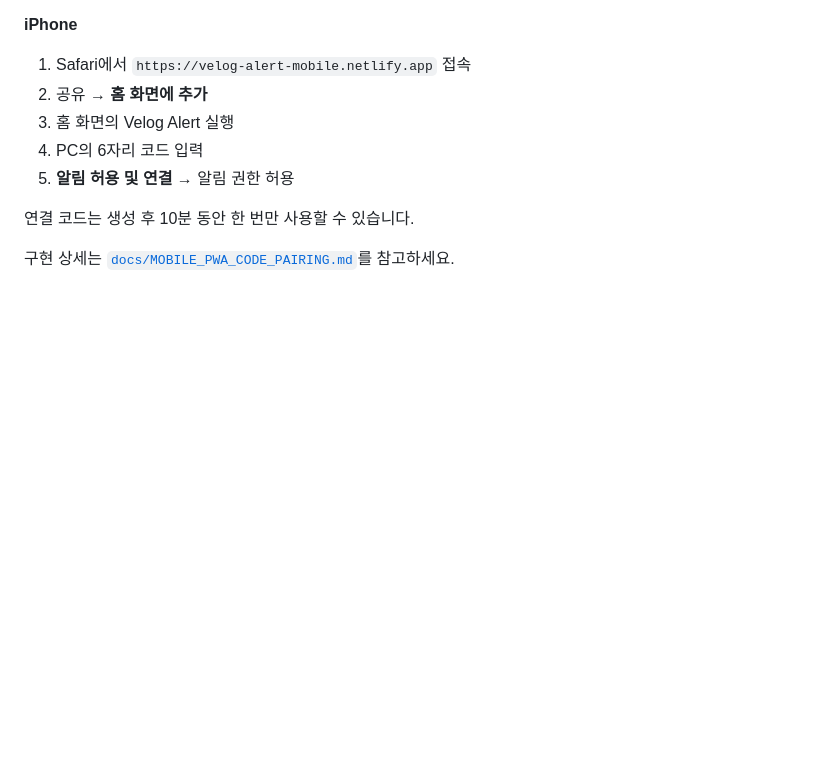
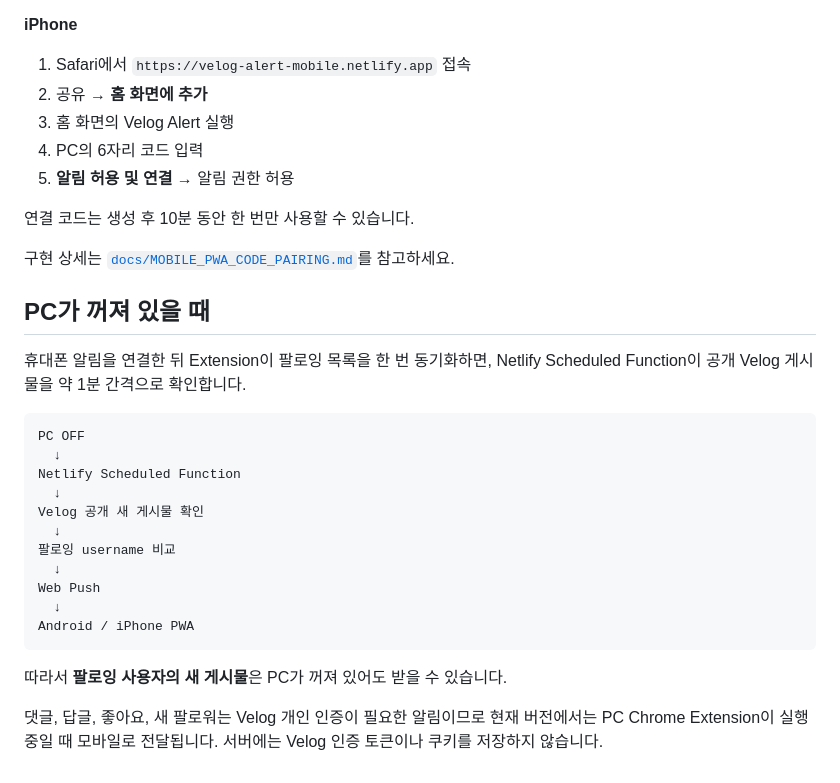
Before and after one commit to 0JDaEun/velog-alert, a Markdown page: README.md, the part around the change. GitHub-like rendering; blank space fills up the shorter version.

Commit message:
docs: document PC-off followed-post push

````diff
--- a/README.md
+++ b/README.md
@@ -273,3 +273,26 @@ PC의 Velog Alert에서 `휴대폰 알림 연결 ↗`을 누르고 6자리 코
 연결 코드는 생성 후 10분 동안 한 번만 사용할 수 있습니다.
 
 구현 상세는 [`docs/MOBILE_PWA_CODE_PAIRING.md`](docs/MOBILE_PWA_CODE_PAIRING.md)를 참고하세요.
+
+
+## PC가 꺼져 있을 때
+
+휴대폰 알림을 연결한 뒤 Extension이 팔로잉 목록을 한 번 동기화하면, Netlify Scheduled Function이 공개 Velog 게시물을 약 1분 간격으로 확인합니다.
+
+```text
+PC OFF
+  ↓
+Netlify Scheduled Function
+  ↓
+Velog 공개 새 게시물 확인
+  ↓
+팔로잉 username 비교
+  ↓
+Web Push
+  ↓
+Android / iPhone PWA
+```
+
+따라서 **팔로잉 사용자의 새 게시물**은 PC가 꺼져 있어도 받을 수 있습니다.
+
+댓글, 답글, 좋아요, 새 팔로워는 Velog 개인 인증이 필요한 알림이므로 현재 버전에서는 PC Chrome Extension이 실행 중일 때 모바일로 전달됩니다. 서버에는 Velog 인증 토큰이나 쿠키를 저장하지 않습니다.
````
